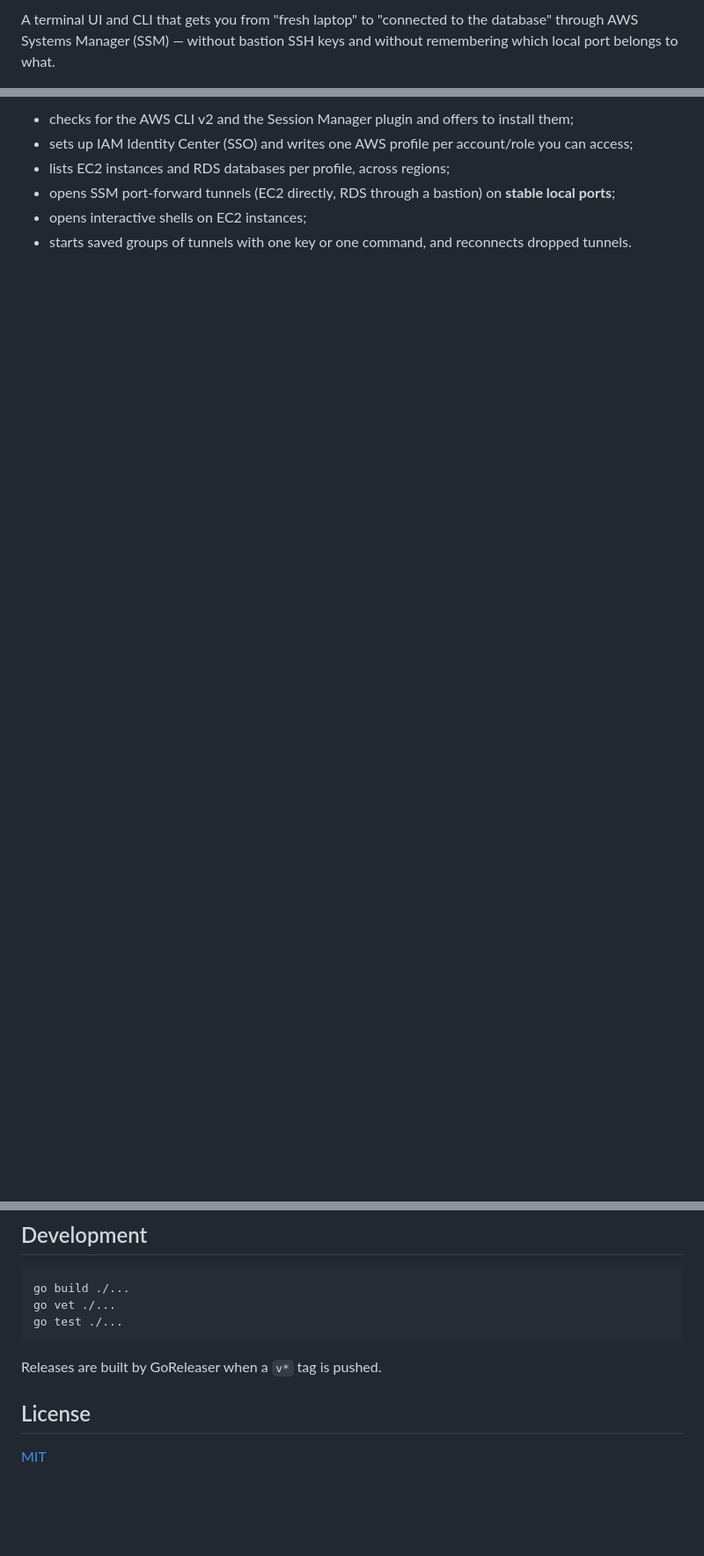
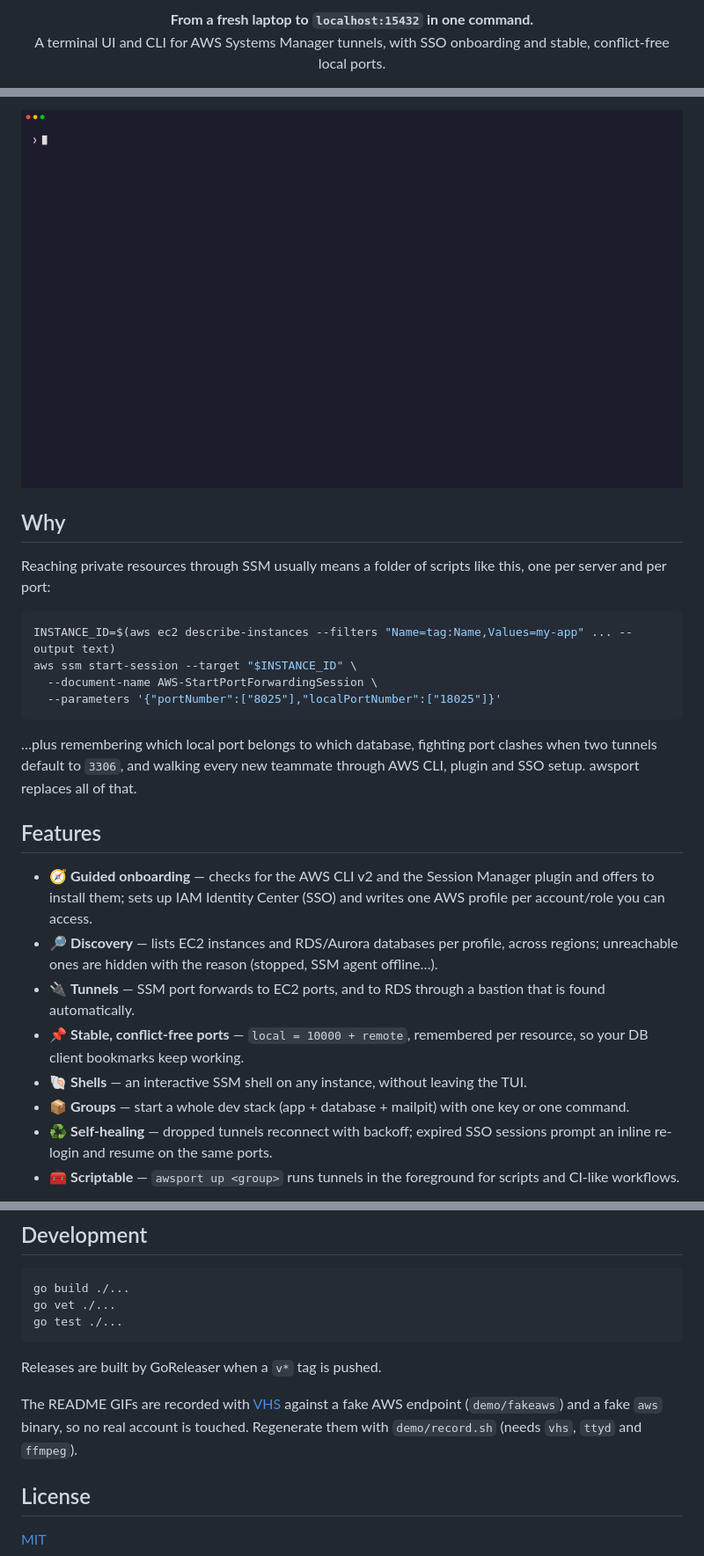
Before and after one commit to nhl4000/awsport, a Markdown page: README.md, 3 parts joined by grey strips. Shown at 88% size. Rendered like a GitHub page; pictures changed too: assets/tui.gif (added); blank space fills up the shorter version.

````diff
--- a/README.md
+++ b/README.md
@@ -2,5 +2,6 @@
 
-A terminal UI and CLI that gets you from "fresh laptop" to "connected to the
-database" through AWS Systems Manager (SSM) — without bastion SSH keys and
-without remembering which local port belongs to what.
+<p align="center">
+  <b>From a fresh laptop to <code>localhost:15432</code> in one command.</b><br>
+  A terminal UI and CLI for AWS Systems Manager tunnels, with SSO onboarding and stable, conflict-free local ports.
+</p>
 
@@ -8,7 +15,32 @@ awsport:
 
-- checks for the AWS CLI v2 and the Session Manager plugin and offers to install them;
-- sets up IAM Identity Center (SSO) and writes one AWS profile per account/role you can access;
-- lists EC2 instances and RDS databases per profile, across regions;
-- opens SSM port-forward tunnels (EC2 directly, RDS through a bastion) on **stable local ports**;
-- opens interactive shells on EC2 instances;
-- starts saved groups of tunnels with one key or one command, and reconnects dropped tunnels.
+<p align="center">
+  <img src="assets/tui.gif" alt="awsport TUI: pick a profile, open tunnels to an EC2 port and an RDS database, view the tunnel dashboard" width="900">
+</p>
+
+## Why
+
+Reaching private resources through SSM usually means a folder of scripts like
+this, one per server and per port:
+
+```sh
+INSTANCE_ID=$(aws ec2 describe-instances --filters "Name=tag:Name,Values=my-app" ... --output text)
+aws ssm start-session --target "$INSTANCE_ID" \
+  --document-name AWS-StartPortForwardingSession \
+  --parameters '{"portNumber":["8025"],"localPortNumber":["18025"]}'
+```
+
+…plus remembering which local port belongs to which database, fighting port
+clashes when two tunnels default to `3306`, and walking every new teammate
+through AWS CLI, plugin and SSO setup. awsport replaces all of that.
+
+## Features
+
+- 🧭 **Guided onboarding** — checks for the AWS CLI v2 and the Session Manager plugin and offers to install them; sets up IAM Identity Center (SSO) and writes one AWS profile per account/role you can access.
+- 🔎 **Discovery** — lists EC2 instances and RDS/Aurora databases per profile, across regions; unreachable ones are hidden with the reason (stopped, SSM agent offline…).
+- 🔌 **Tunnels** — SSM port forwards to EC2 ports, and to RDS through a bastion that is found automatically.
+- 📌 **Stable, conflict-free ports** — `local = 10000 + remote`, remembered per resource, so your DB client bookmarks keep working.
+- 🐚 **Shells** — an interactive SSM shell on any instance, without leaving the TUI.
+- 📦 **Groups** — start a whole dev stack (app + database + mailpit) with one key or one command.
+- ♻️ **Self-healing** — dropped tunnels reconnect with backoff; expired SSO sessions prompt an inline re-login and resume on the same ports.
+- 🧰 **Scriptable** — `awsport up <group>` runs tunnels in the foreground for scripts and CI-like workflows.
+
@@ -206,6 +241,11 @@ go test ./...
 
 Releases are built by GoReleaser when a `v*` tag is pushed.
 
+The README GIFs are recorded with [VHS](https://github.com/charmbracelet/vhs)
+against a fake AWS endpoint (`demo/fakeaws`) and a fake `aws` binary, so no real
+account is touched. Regenerate them with `demo/record.sh` (needs `vhs`, `ttyd`
+and `ffmpeg`).
+
 ## License
 
 [MIT](LICENSE)
````
Also changed, not shown: other parts of README.md (+11 -2 lines), assets/cli.gif (added), 13 other files.
